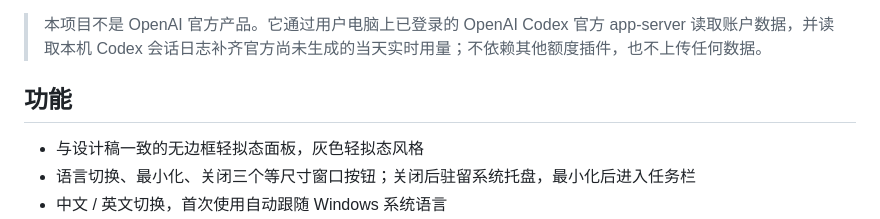
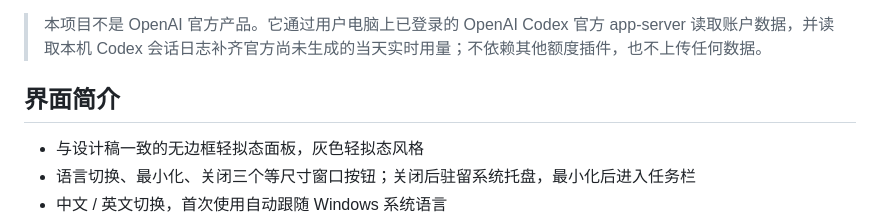
Before and after one commit to ooo0-0ooo/codex-quota-panel-9, a Markdown page: README.md, the part around one of its changes. Rendered like a GitHub page.

```diff
--- a/README.md
+++ b/README.md
@@ -4,7 +4,7 @@
 
 > 本项目不是 OpenAI 官方产品。它通过用户电脑上已登录的 OpenAI Codex 官方 app-server 读取账户数据，并读取本机 Codex 会话日志补齐官方尚未生成的当天实时用量；不依赖其他额度插件，也不上传任何数据。
 
-## 功能
+## 界面简介
 
 - 与设计稿一致的无边框轻拟态面板，灰色轻拟态风格
 - 语言切换、最小化、关闭三个等尺寸窗口按钮；关闭后驻留系统托盘，最小化后进入任务栏
```
Also changed, not shown: other parts of README.md (+2 -0 lines).
